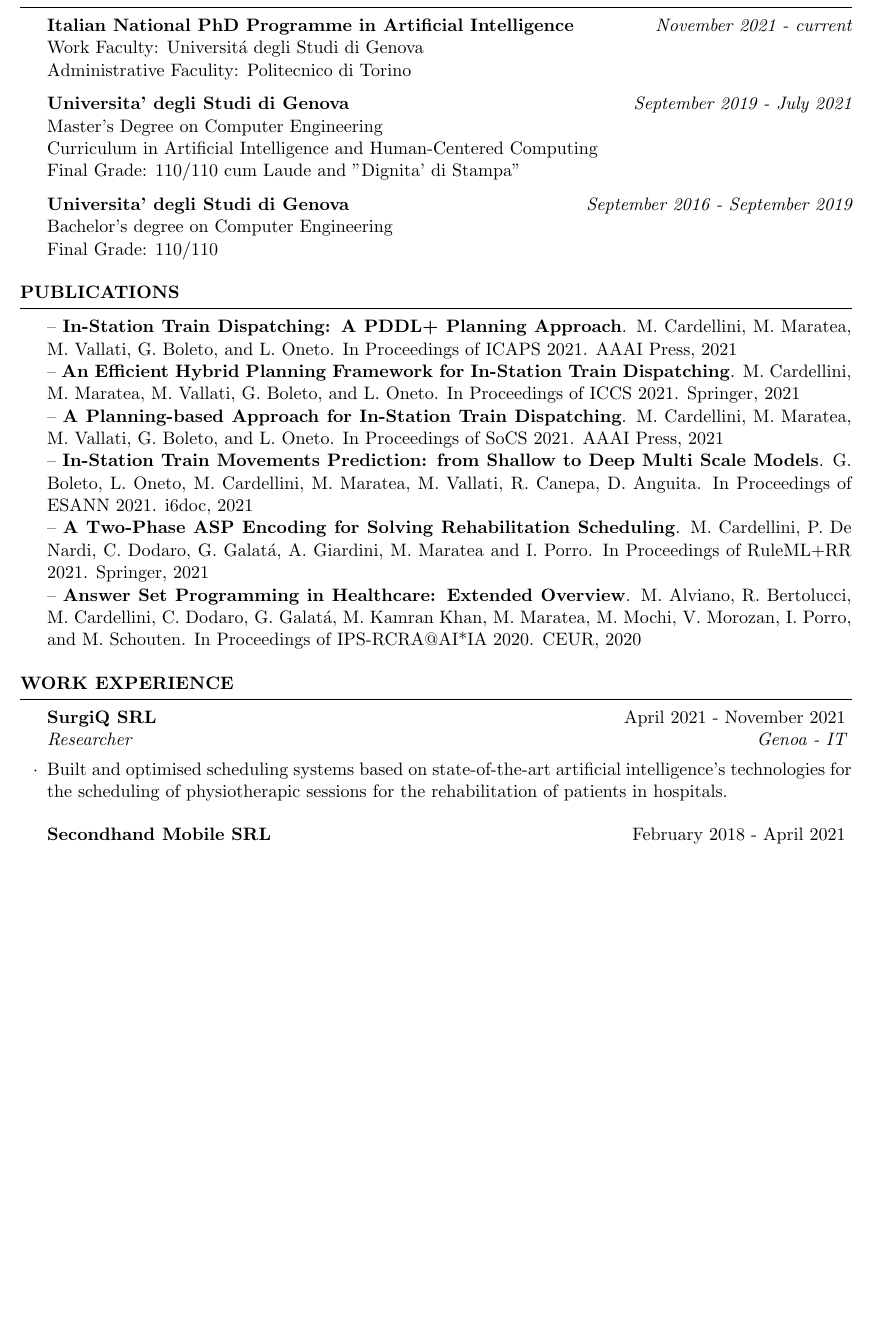
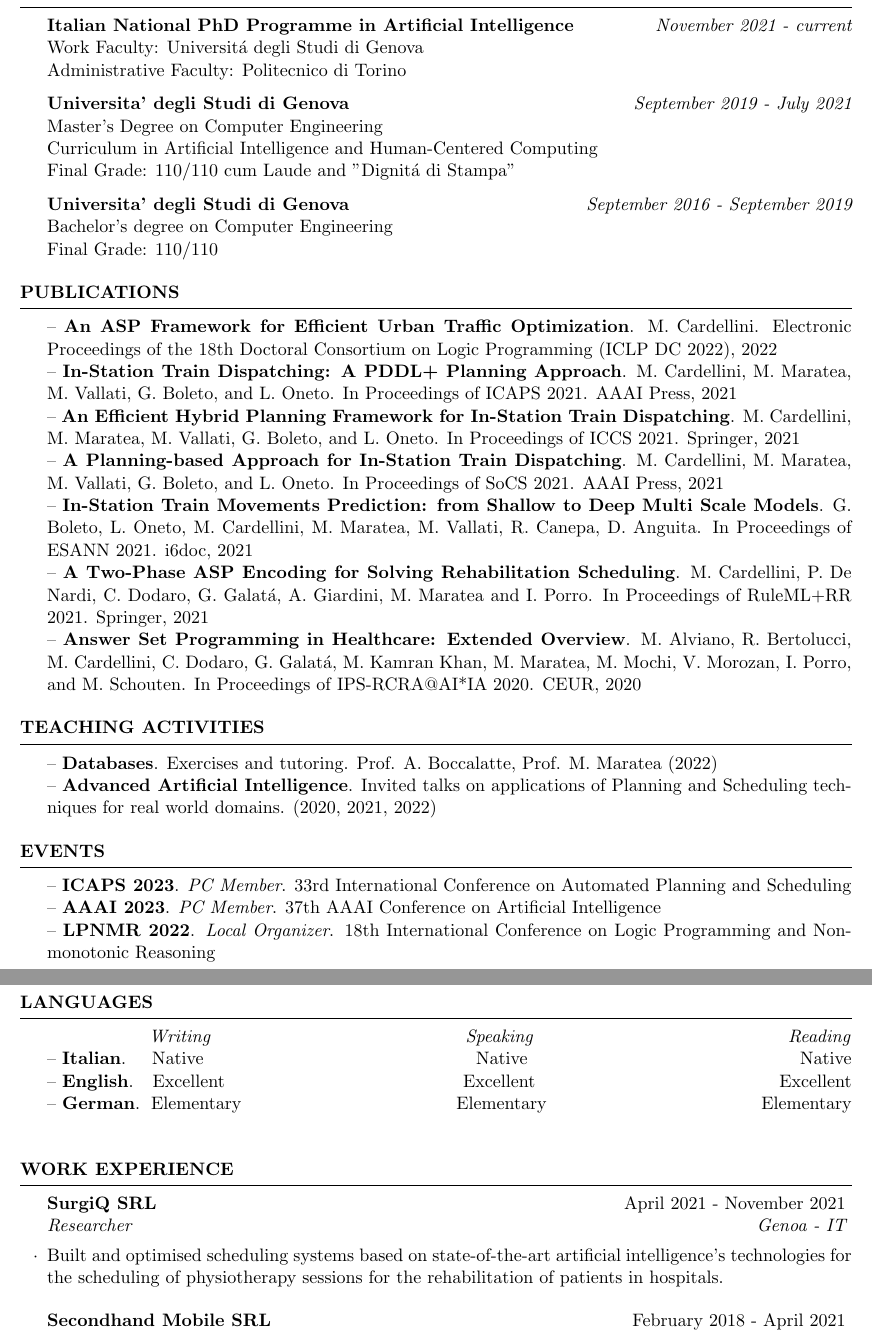
Before and after one commit to matteocarde/matteocardellini.it, a LaTeX CV (cv/Curriculum_Edu.tex): part of the page before the commit and two parts of pages 1 and 2 of 2 after it, the two joined at a grey line, cut so that both start at the same text, the shorter picture padded with empty space. Compiled offline with pdfLaTeX.

Commit message:
Added teaching activities Changed latex cv

```diff
--- a/cv/Curriculum_Edu.tex
+++ b/cv/Curriculum_Edu.tex
@@ -41,12 +41,12 @@
 
 {\bf  Italian National PhD Programme in Artificial Intelligence} \hfill {\em November 2021 - \textit{current}} \\
 Work Faculty: Universit\'a degli Studi di Genova\\
-Administrative Faculity: Politecnico di Torino
+Administrative Faculty: Politecnico di Torino
 
 {\bf Universita' degli Studi di Genova} \hfill {\em September 2019 - July 2021} \\
 Master's Degree on Computer Engineering \\
 Curriculum in Artificial Intelligence and Human-Centered Computing \\
-Final Grade: 110/110 cum Laude and "Dignita' di Stampa"
+Final Grade: 110/110 cum Laude and "Dignit\'a di Stampa"
 
 {\bf Universita' degli Studi di Genova} \hfill {\em September 2016 - September 2019} \\
 Bachelor's degree on Computer Engineering \\
@@ -60,6 +60,7 @@ Final Grade: 110/110
 
 \begin{rSection}{Publications}
 
+-- \textbf{An ASP Framework for Efficient Urban Traffic Optimization}. M. Cardellini. Electronic Proceedings of the 18th Doctoral Consortium on Logic Programming (ICLP DC 2022), 2022 \\
 -- \textbf{In-Station Train Dispatching: A PDDL+ Planning Approach}. M. Cardellini, M. Maratea, M. Vallati, G. Boleto, and L. Oneto. In Proceedings of ICAPS 2021. AAAI Press, 2021 \\
 -- \textbf{An Efficient Hybrid Planning Framework for In-Station Train Dispatching}. M. Cardellini, M. Maratea, M. Vallati, G. Boleto, and L. Oneto. In Proceedings of ICCS 2021. Springer, 2021 \\
 -- \textbf{A Planning-based Approach for In-Station Train Dispatching}. M. Cardellini, M. Maratea, M. Vallati, G. Boleto, and L. Oneto. In Proceedings of SoCS 2021. AAAI Press, 2021\\
@@ -68,15 +69,28 @@ Final Grade: 110/110
 -- \textbf{Answer Set Programming in Healthcare: Extended Overview}. M. Alviano, R. Bertolucci, M. Cardellini, C. Dodaro, G. Galat\'a, M. Kamran Khan, M. Maratea, M. Mochi, V. Morozan, I. Porro, and M. Schouten. In Proceedings of IPS-RCRA@AI*IA 2020. CEUR, 2020
 \end{rSection}
 
-\begin{comment}
-	\begin{rSection}{Projects}
+\begin{rSection}{Teaching Activities}
 
-- Master's Degree Thesis: "\textbf{Artificial Intelligence Techniques for Solving the In-Station Train Dispatching Problem}" Supervisors: Prof. M. Maratea, Dr. M. Vallati (University of Huddersfield)\\
-- Research scholarship \textit{Post-Laurea} on "\textbf{Induction and Deduction for Train Dispatching in Small/Medium Stations.}" at DIBRIS - Universita' degli Studi di Genova (D.R. n. 1346) \\
-- Bachelor's Degree Thesis: "\textbf{Visual and Data Analytics for the Analysis of Train Flows in the Railway Network.}" Supervisors: Prof. M. Maratea, Prof. L. Oneto
+-- \textbf{Databases}. Exercises and tutoring. Prof. A. Boccalatte, Prof. M. Maratea (2022)\\
+-- \textbf{Advanced Artificial Intelligence}. Invited talks on applications of Planning and Scheduling techniques for real world domains. (2020, 2021, 2022)
+\end{rSection}
 
+
+\begin{rSection}{Events}
+-- \textbf{ICAPS 2023}. \textit{PC Member}. 33rd International Conference on Automated Planning and Scheduling \\
+-- \textbf{AAAI 2023}. \textit{PC Member}. 37th AAAI Conference on Artificial Intelligence  \\
+-- \textbf{LPNMR 2022}. \textit{Local Organizer}. 18th International Conference on Logic Programming and Nonmonotonic Reasoning  \\
 \end{rSection}
-\end{comment}
+
+\pagebreak
+
+\begin{rSection}{Languages}
+\qquad\qquad\,\,\,\,\,\,\,\, \textit{Writing}\hfill\textit{Speaking}\hfill\textit{Reading}\\
+-- \textbf{Italian}. \quad Native \hfill Native \hfill  Native\\
+-- \textbf{English}. \-\, Excellent\hfill Excellent \hfill Excellent\\
+-- \textbf{German}. \-\,Elementary \hfill Elementary \hfill Elementary\\
+\end{rSection}
+
 
 
 %----------------------------------------------------------------------------------------
@@ -87,7 +101,7 @@ Final Grade: 110/110
 
 
 \begin{rSubsection}{SurgiQ SRL}{April 2021 - November 2021}{Researcher}{Genoa - IT}
-\item Built and optimised scheduling systems based on state-of-the-art artificial intelligence's technologies for the scheduling of physiotherapic sessions for the rehabilitation of patients in hospitals.
+\item Built and optimised scheduling systems based on state-of-the-art artificial intelligence's technologies for the scheduling of physiotherapy sessions for the rehabilitation of patients in hospitals.
 \end{rSubsection}
 
 \begin{rSubsection}{Secondhand Mobile SRL}{February 2018 - April 2021}{CTO e Co-founder}{Genoa - IT}
```
Also changed, not shown: cv/Curriculum_Edu.pdf, 1 other file.
